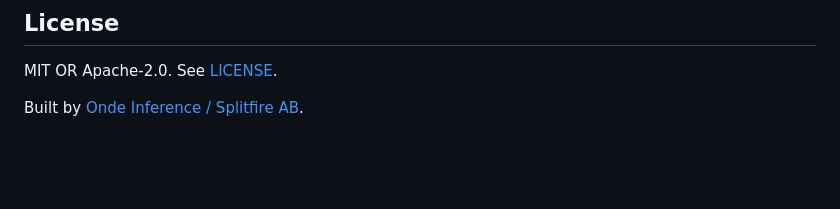
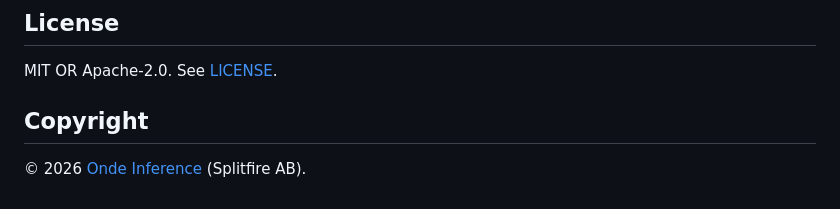
Before and after one commit to ondeinference/onde, a Markdown page: sdk/kotlin/README.md, the part around the change. Drawn GitHub-style; blank space fills up the shorter version.

Commit message:
Update SDK example copyright wording

```diff
--- a/sdk/kotlin/README.md
+++ b/sdk/kotlin/README.md
@@ -326,4 +326,6 @@ artifact, signs it, and publishes to Maven Central automatically.
 
 MIT OR Apache-2.0. See [LICENSE](../../LICENSE).
 
-Built by [Onde Inference / Splitfire AB](https://ondeinference.com).
+## Copyright
+
+© 2026 [Onde Inference](https://ondeinference.com) (Splitfire AB).
```
Also changed, not shown: 1 other file.
